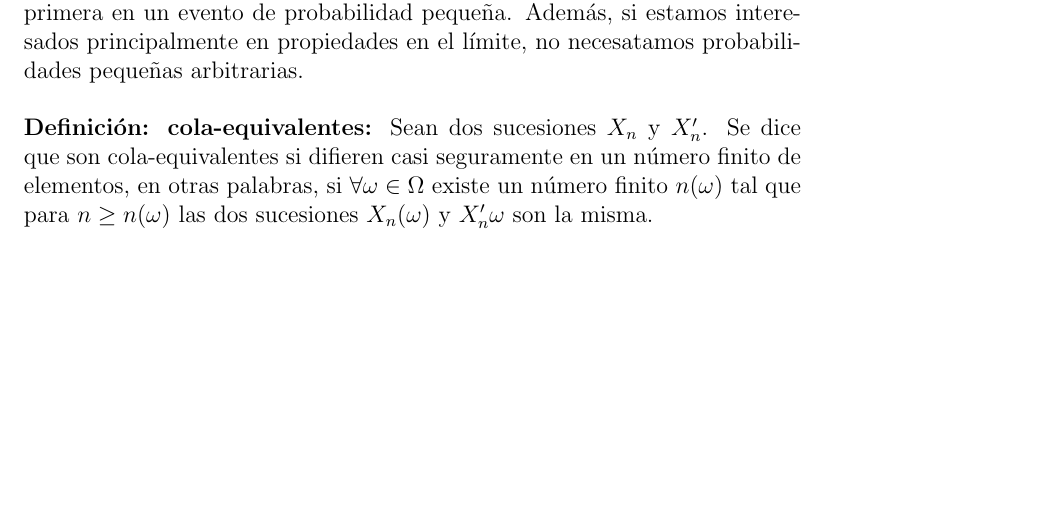
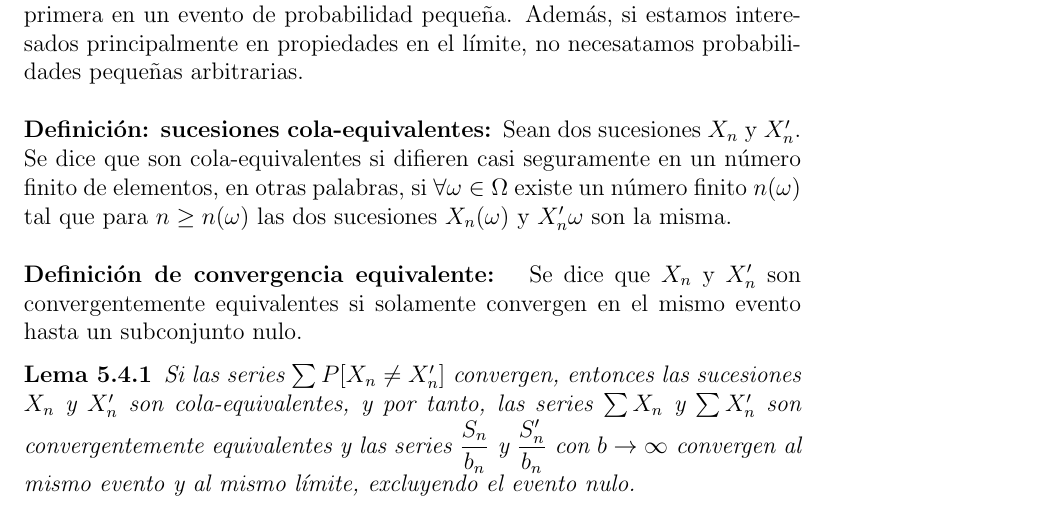
Before and after one commit to santidediego/Probabilidad-I-DGIIM, a LaTeX book (apuntes.tex): part of page 41 of 41, cut so that both start at the same text, the shorter picture padded with empty space. Compiled offline with pdfLaTeX.

Commit message:
Convergencia equivalente y lema

```diff
--- a/apuntes.tex
+++ b/apuntes.tex
@@ -831,6 +831,11 @@ Siempre podremos seleccionar un $c$ suficientemente grande para hacer que $P[X\n
 $$P\bigcup [X_j\neq X_j^{c_j}]\leq \sum P[|X_j|\geq c_j]<\frac{\epsilon}{2^j}$$
 Por consiguiente, dada una familia contable de variables aleatorias, podemos hacer corresponder una familia de variables aleatorias que difiere de la primera en un evento de probabilidad pequeña. Además, si estamos interesados principalmente en propiedades en el límite, no necesatamos probabilidades pequeñas arbitrarias.
 \\\\
-\textbf{Definición: cola-equivalentes: }Sean dos sucesiones $X_n$ y $X_n^{\prime}$. Se dice que son cola-equivalentes si difieren casi seguramente en un número finito de elementos, en otras palabras, si $\forall \omega\in\Omega$ existe un número finito $n(\omega)$ tal que para $n\geq n(\omega)$ las dos sucesiones $X_n(\omega)$ y $X_n^{\prime}{\omega}$ son la misma.
+\textbf{Definición: sucesiones cola-equivalentes: }Sean dos sucesiones $X_n$ y $X_n^{\prime}$. Se dice que son cola-equivalentes si difieren casi seguramente en un número finito de elementos, en otras palabras, si $\forall \omega\in\Omega$ existe un número finito $n(\omega)$ tal que para $n\geq n(\omega)$ las dos sucesiones $X_n(\omega)$ y $X_n^{\prime}{\omega}$ son la misma.
+\\\\
+\textbf{Definición de convergencia equivalente: } Se dice que $X_n$ y $X_n^{\prime}$ son convergentemente equivalentes si solamente convergen en el mismo evento hasta un subconjunto nulo.
 
+\begin{lemma}
+Si las series $\sum P[X_n\neq X_n^{\prime}]$ convergen, entonces las sucesiones $X_n$ y $X_n^{\prime}$ son cola-equivalentes, y por tanto, las series $\sum X_n$ y $\sum X_n^{\prime}$ son convergentemente equivalentes y las series $\dfrac{S_n}{b_n}$ y $\dfrac{S_n^{\prime}}{b_n}$ con $b\rightarrow\infty$ convergen al mismo evento y al mismo límite, excluyendo el evento nulo.
+\end{lemma}
 \end{document}
```
Also changed, not shown: 1 other file.
